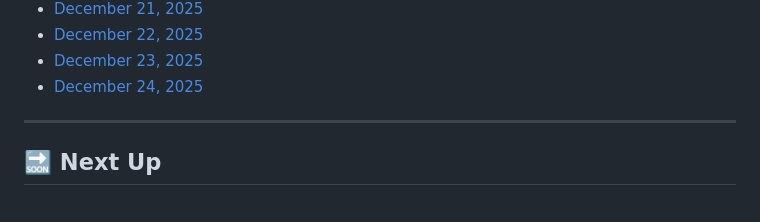
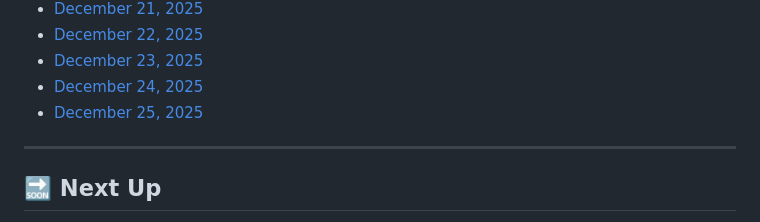
Before and after one commit to MouadBenaich/ZTM-learning-journey, a Markdown page: README.md, the part around the change. Rendered like a GitHub page.

Commit message:
PROGRESS LOG FILE ADDED

```diff
--- a/README.md
+++ b/README.md
@@ -338,6 +338,7 @@ This repository tracks modules, exercises, notes, and reflections — capturing
 - [December 22, 2025](progress/2025-12-22.md)
 - [December 23, 2025](progress/2025-12-23.md)
 - [December 24, 2025](progress/2025-12-24.md)
+- [December 25, 2025](progress/2025-12-25.md)
 
 ---
 
```
Also changed, not shown: progress/2025-12-25.md (added).
